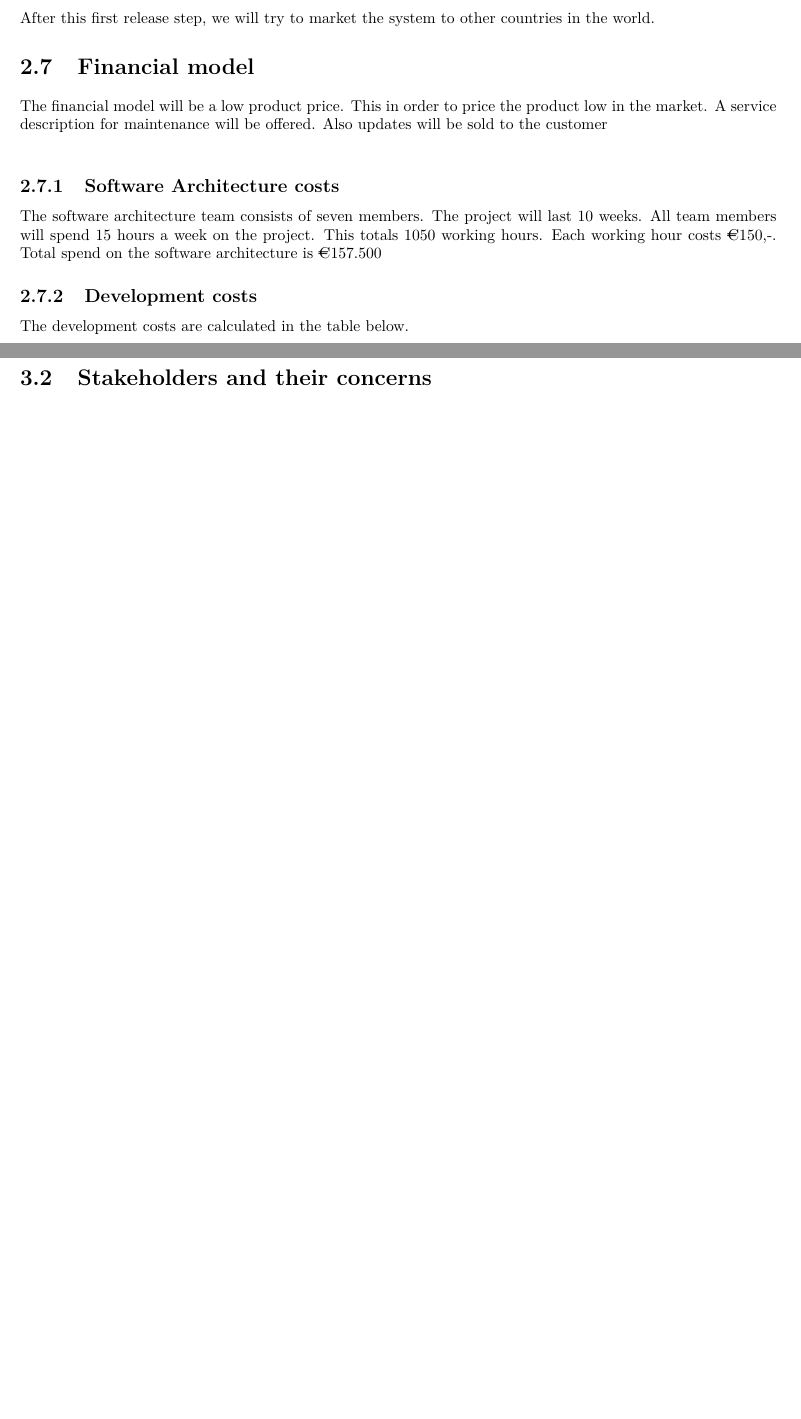
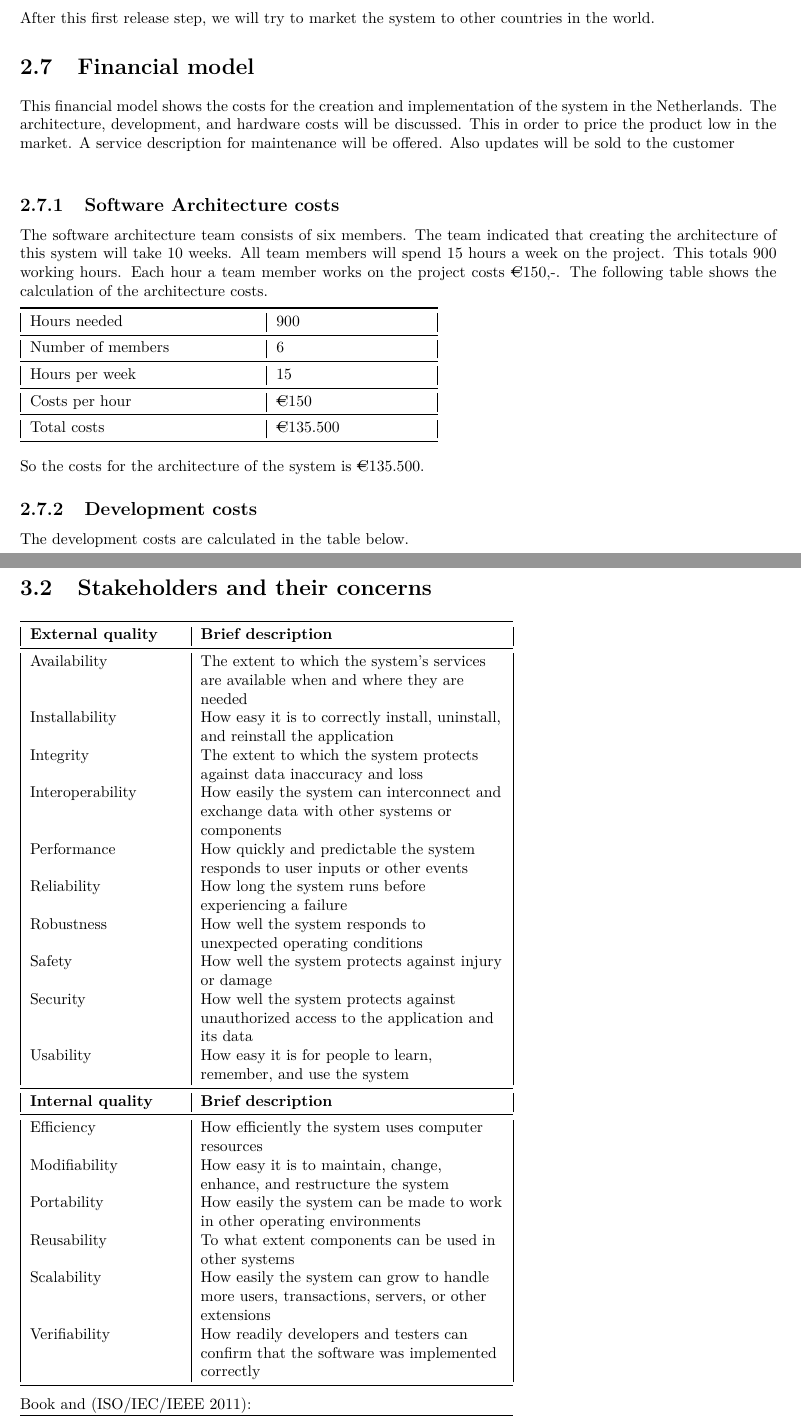
Before and after one commit to jeroenbrandsma/SA3, a LaTeX document (report.tex, which reads 2-business/business.tex, 3-requirements/stakeholders.tex): two parts of pages 12 and 16 of 41, joined at a grey line, cut so that both start at the same text, the shorter picture padded with empty space. Compiled offline with pdfLaTeX.

Commit message:
Added the qa descriptions and requirements keyword descriptions as stated in the book

```diff
--- a/2-business/business.tex
+++ b/2-business/business.tex
@@ -220,11 +220,27 @@ After this first release step, we will try to market the system to other countri
 %\ Insert a business model diagram
 %\section{Roadmaps}
 %\ How to enter the market
+
+\todo{product cost, end-user profit, update section header}
+
 \section{Financial model}
-The financial model will be a low product price. This in order to price the product low in the market. A service description for maintenance will be offered. Also updates will be sold to the customer\\
+
+This financial model shows the costs for the creation and implementation of the system in the Netherlands. The architecture, development, and hardware costs will be discussed. This in order to price the product low in the market. A service description for maintenance will be offered. Also updates will be sold to the customer\\
 
 \subsection{Software Architecture costs}
-The software architecture team consists of seven members. The project will last 10 weeks. All team members will spend 15 hours a week on the project. This totals 1050 working hours. Each working hour costs \euro{}150,-. Total spend on the software architecture is \euro{}157.500
+The software architecture team consists of six members. The team indicated that creating the architecture of this system will take 10 weeks. All team members will spend 15 hours a week on the project. This totals 900 working hours. Each hour a team member works on the project costs \euro{}150,-. The following table shows the calculation of the architecture costs.
+
+\begin{tabular}{|L{\tw{0.3}}|L{\tw{0.2}}|}
+	\toprule
+	Hours needed & 900 \\ \midrule
+	Number of members & 6 \\ \midrule
+	Hours per week & 15 \\ \midrule
+	Costs per hour & \euro{}150\\ \midrule
+	Total costs & \euro{}135.500\\
+	\bottomrule
+\end{tabular}\\
+
+So the costs for the architecture of the system is \euro{}135.500.
 
 \subsection{Development costs}
 The development costs are calculated in the table below.\\
--- a/3-requirements/stakeholders.tex
+++ b/3-requirements/stakeholders.tex
@@ -2,3 +2,34 @@
 \section{Stakeholders and their concerns}
 
 % wonder where do these factors come from
+%kind of QA's (accourding to "Software Requirements" 3rd edition, Karll Wiegers and Joy Beatty)
+%(Ill create a bibtex and everything in a moment, so they can be referenced correctly)
+%from page 263:
+\begin{tabular}{|L{\tw{0.2}}|L{\tw{0.4}}|}
+\toprule
+\textbf{External quality} & \textbf{Brief description} \\ \midrule
+Availability & The extent to which the system's services are available when and where they are needed\\
+Installability & How easy it is to correctly install, uninstall, and reinstall the application \\
+Integrity & The extent to which the system protects against data inaccuracy and loss\\
+Interoperability & How easily the system can interconnect and exchange data with other systems or components\\
+Performance & How quickly and predictable the system responds to user inputs or other events\\
+Reliability & How long the system runs before experiencing a failure \\
+Robustness & How well the system responds to unexpected operating conditions\\
+Safety & How well the system protects against injury or damage\\
+Security & How well the system protects against unauthorized access to the application and its data\\
+Usability & How easy it is for people to learn, remember, and use the system\\
+\midrule
+\textbf{Internal quality} & \textbf{Brief description} \\ \midrule
+Efficiency & How efficiently the system uses computer resources\\
+Modifiability & How easy it is to maintain, change, enhance, and restructure the system\\
+Portability & How easily the system can be made to work in other operating environments\\
+Reusability & To what extent components can be used in other systems\\
+Scalability & How easily the system can grow to handle more users, transactions, servers, or other extensions\\
+Verifiability & How readily developers and testers can confirm that the software was implemented correctly\\
+\bottomrule
+\end{tabular}
+
+%from page 209 (Software Requirements book from microsoft):
+\todo{quote book, and ISO}
+Book and (ISO/IEC/IEEE 2011):\\
+\begin{tabular}{|L{\tw{0.2}}|L{\tw{0.4}}|}
```
Also changed, not shown: 3-requirements/stakeholders.tex (7 more changed lines).
